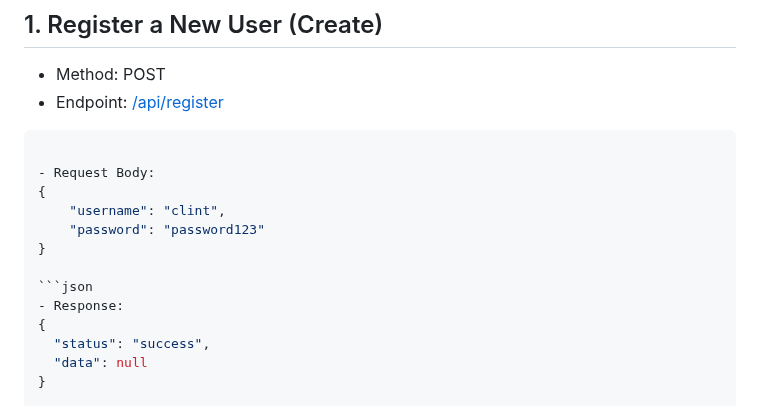
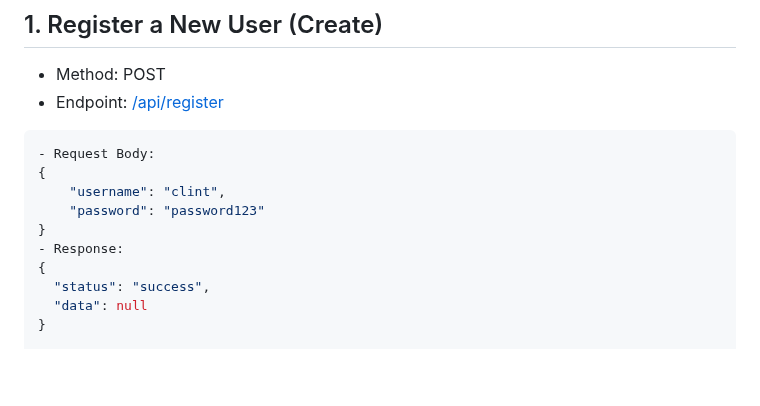
Before and after one commit to clintagumo/4C-LIBRARY, a Markdown page: README.md, the part around the change. GitHub-like rendering; blank space fills up the shorter version.

````diff
--- a/README.md
+++ b/README.md
@@ -50,16 +50,12 @@ CRUD represents the fundamental operations required for persistent storage in an
 ## 1. Register a New User (Create)
 - Method: POST
 - Endpoint: [/api/register](https://127.0.0.1/library2/public/user/register)
-
 ```json
-
 - Request Body:
 {
     "username": "clint",
     "password": "password123"
 }
-
-```json
 - Response:
 {
   "status": "success",
````
